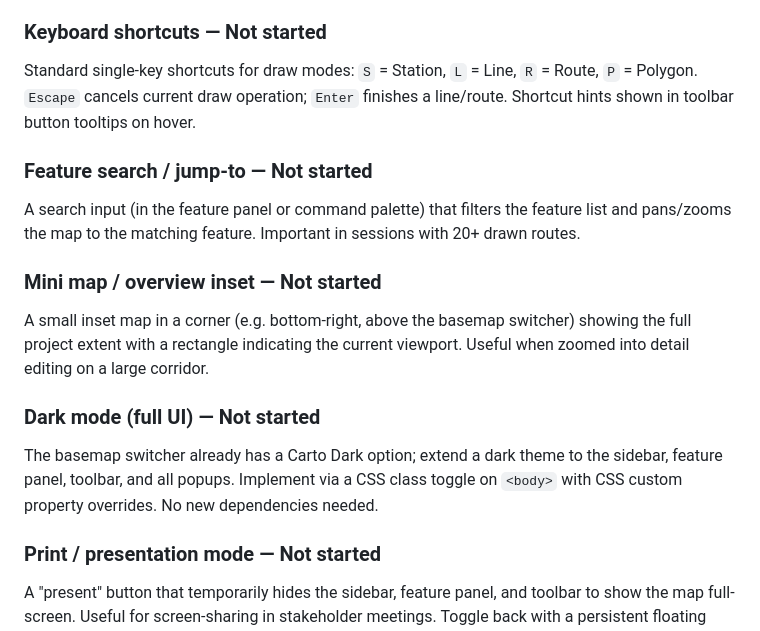
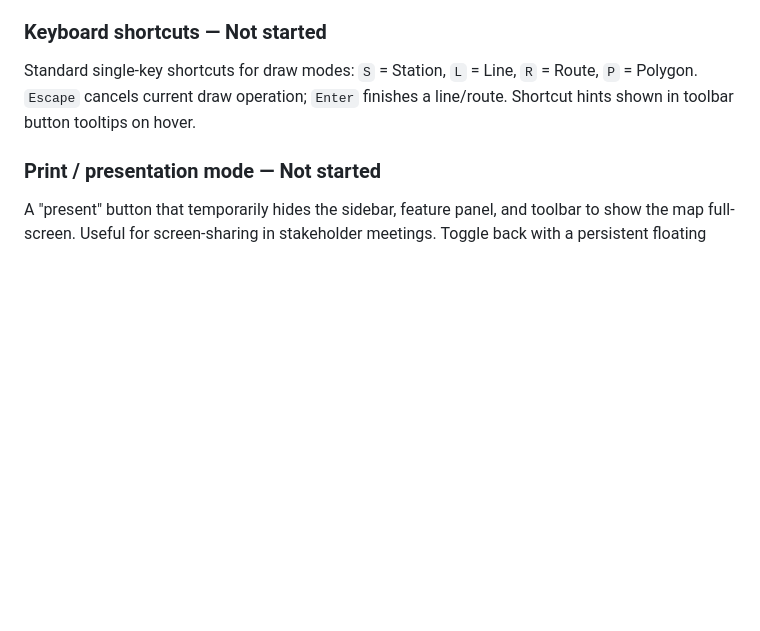
Before and after one commit to caseywalrath/micro-analysis-tool, a Markdown page: features.md, the part around the change. Drawn GitHub-style; blank space fills up the shorter version.

```diff
--- a/features.md
+++ b/features.md
@@ -198,15 +198,7 @@ A dedicated panel listing all drawn feature groups and imported reference layers
 ### Keyboard shortcuts — Not started
 Standard single-key shortcuts for draw modes: `S` = Station, `L` = Line, `R` = Route, `P` = Polygon. `Escape` cancels current draw operation; `Enter` finishes a line/route. Shortcut hints shown in toolbar button tooltips on hover.
 
-### Feature search / jump-to — Not started
-A search input (in the feature panel or command palette) that filters the feature list and pans/zooms the map to the matching feature. Important in sessions with 20+ drawn routes.
 
-
-### Mini map / overview inset — Not started
-A small inset map in a corner (e.g. bottom-right, above the basemap switcher) showing the full project extent with a rectangle indicating the current viewport. Useful when zoomed into detail editing on a large corridor.
-
-### Dark mode (full UI) — Not started
-The basemap switcher already has a Carto Dark option; extend a dark theme to the sidebar, feature panel, toolbar, and all popups. Implement via a CSS class toggle on `<body>` with CSS custom property overrides. No new dependencies needed.
 
 ### Print / presentation mode — Not started
 A "present" button that temporarily hides the sidebar, feature panel, and toolbar to show the map full-screen. Useful for screen-sharing in stakeholder meetings. Toggle back with a persistent floating button or keyboard shortcut.
```
